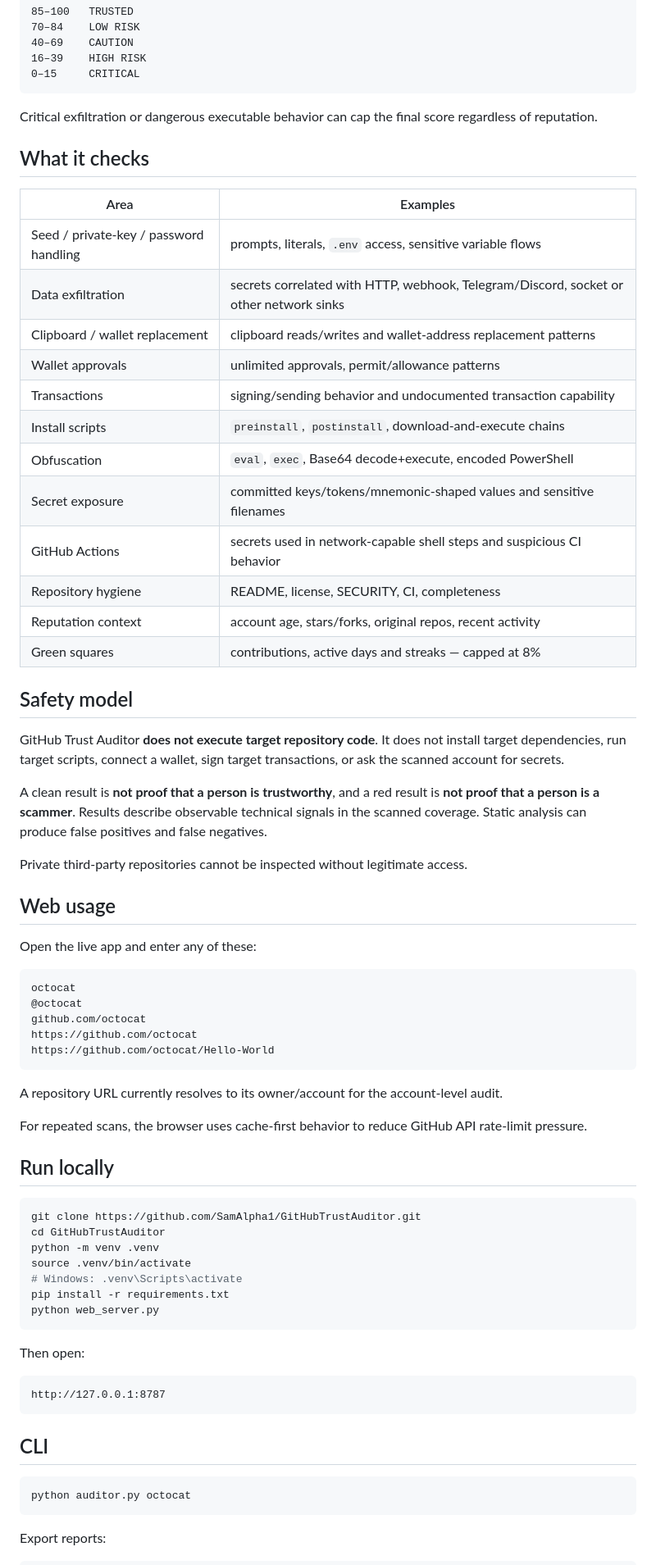
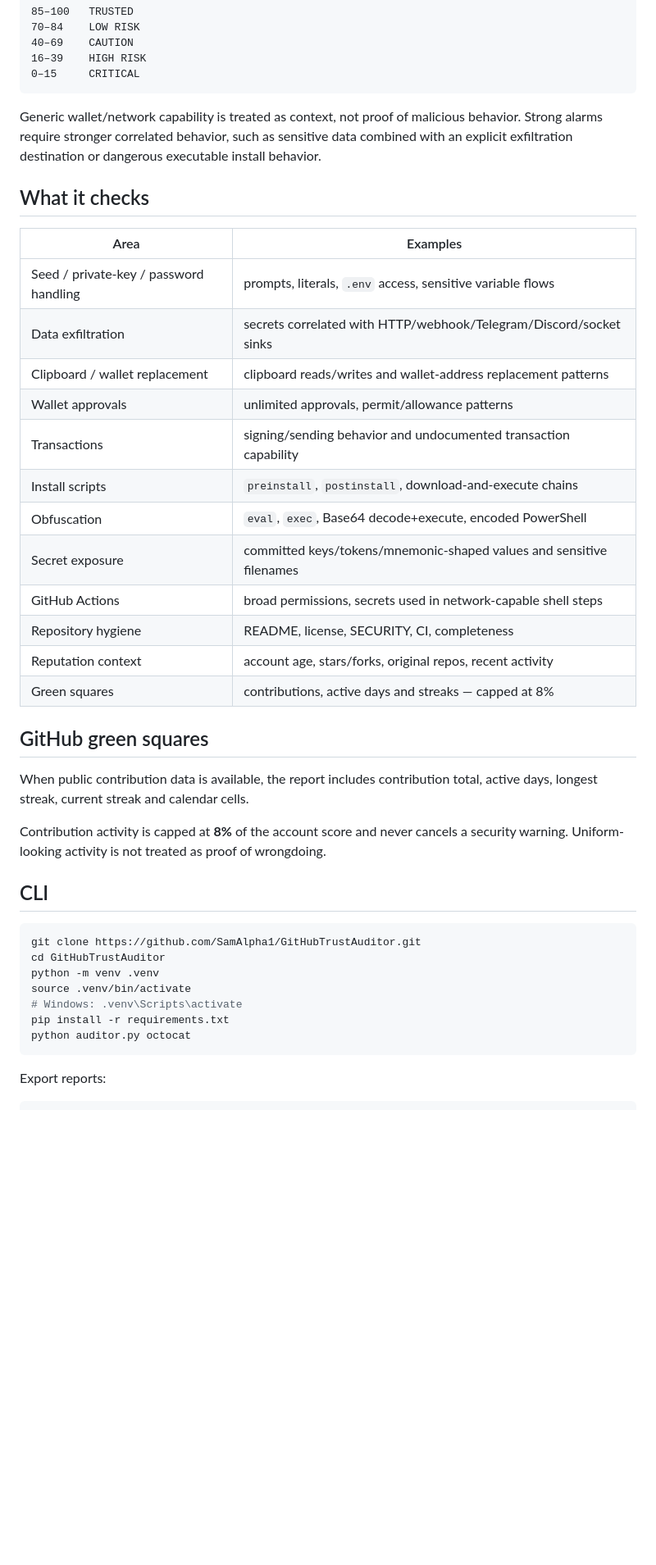
Before and after one commit to SamAlpha1/GitHubTrustAuditor, a Markdown page: README.md, the part around one of its changes. Shown at 82% size. GitHub-like rendering; blank space fills up the shorter version.

````diff
--- a/README.md
+++ b/README.md
@@ -65,50 +111,32 @@ Verdict bands:
 0–15     CRITICAL
 ```
 
-Critical exfiltration or dangerous executable behavior can cap the final score regardless of reputation.
+Generic wallet/network capability is treated as context, not proof of malicious behavior. Strong alarms require stronger correlated behavior, such as sensitive data combined with an explicit exfiltration destination or dangerous executable install behavior.
 
 ## What it checks
 
 | Area | Examples |
 |---|---|
 | Seed / private-key / password handling | prompts, literals, `.env` access, sensitive variable flows |
-| Data exfiltration | secrets correlated with HTTP, webhook, Telegram/Discord, socket or other network sinks |
+| Data exfiltration | secrets correlated with HTTP/webhook/Telegram/Discord/socket sinks |
 | Clipboard / wallet replacement | clipboard reads/writes and wallet-address replacement patterns |
 | Wallet approvals | unlimited approvals, permit/allowance patterns |
 | Transactions | signing/sending behavior and undocumented transaction capability |
 | Install scripts | `preinstall`, `postinstall`, download-and-execute chains |
 | Obfuscation | `eval`, `exec`, Base64 decode+execute, encoded PowerShell |
 | Secret exposure | committed keys/tokens/mnemonic-shaped values and sensitive filenames |
-| GitHub Actions | secrets used in network-capable shell steps and suspicious CI behavior |
+| GitHub Actions | broad permissions, secrets used in network-capable shell steps |
 | Repository hygiene | README, license, SECURITY, CI, completeness |
 | Reputation context | account age, stars/forks, original repos, recent activity |
 | Green squares | contributions, active days and streaks — capped at 8% |
 
-## Safety model
+## GitHub green squares
 
-GitHub Trust Auditor **does not execute target repository code**. It does not install target dependencies, run target scripts, connect a wallet, sign target transactions, or ask the scanned account for secrets.
+When public contribution data is available, the report includes contribution total, active days, longest streak, current streak and calendar cells.
 
-A clean result is **not proof that a person is trustworthy**, and a red result is **not proof that a person is a scammer**. Results describe observable technical signals in the scanned coverage. Static analysis can produce false positives and false negatives.
+Contribution activity is capped at **8%** of the account score and never cancels a security warning. Uniform-looking activity is not treated as proof of wrongdoing.
 
-Private third-party repositories cannot be inspected without legitimate access.
-
-## Web usage
-
-Open the live app and enter any of these:
-
-```text
-octocat
-@octocat
-github.com/octocat
-https://github.com/octocat
-https://github.com/octocat/Hello-World
-```
-
-A repository URL currently resolves to its owner/account for the account-level audit.
-
-For repeated scans, the browser uses cache-first behavior to reduce GitHub API rate-limit pressure.
-
-## Run locally
+## CLI
 
 ```bash
 git clone https://github.com/SamAlpha1/GitHubTrustAuditor.git
@@ -117,18 +145,6 @@ python -m venv .venv
 source .venv/bin/activate
 # Windows: .venv\Scripts\activate
 pip install -r requirements.txt
-python web_server.py
-```
-
-Then open:
-
-```text
-http://127.0.0.1:8787
-```
-
-## CLI
-
-```bash
 python auditor.py octocat
 ```
 
````
Also changed, not shown: other parts of README.md (+73 -41 lines).
